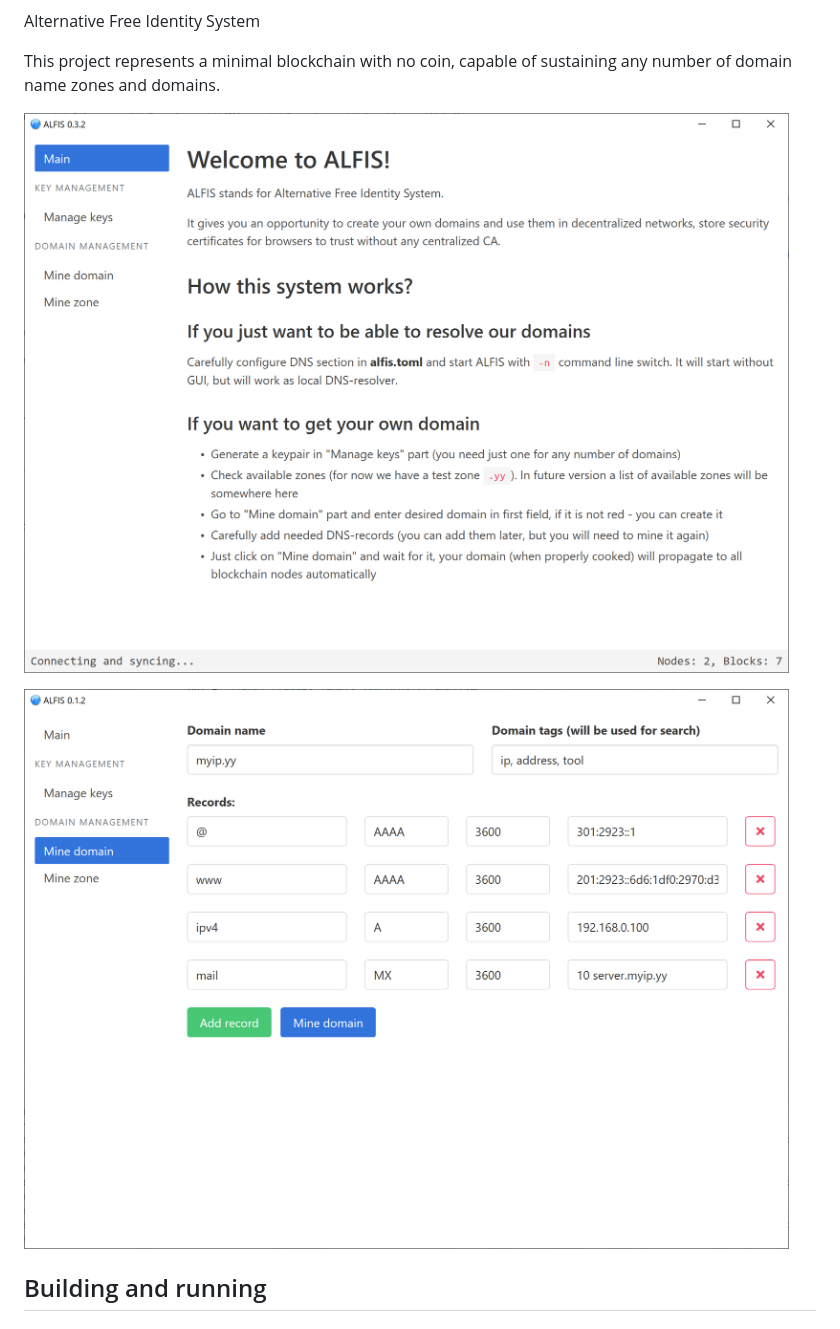
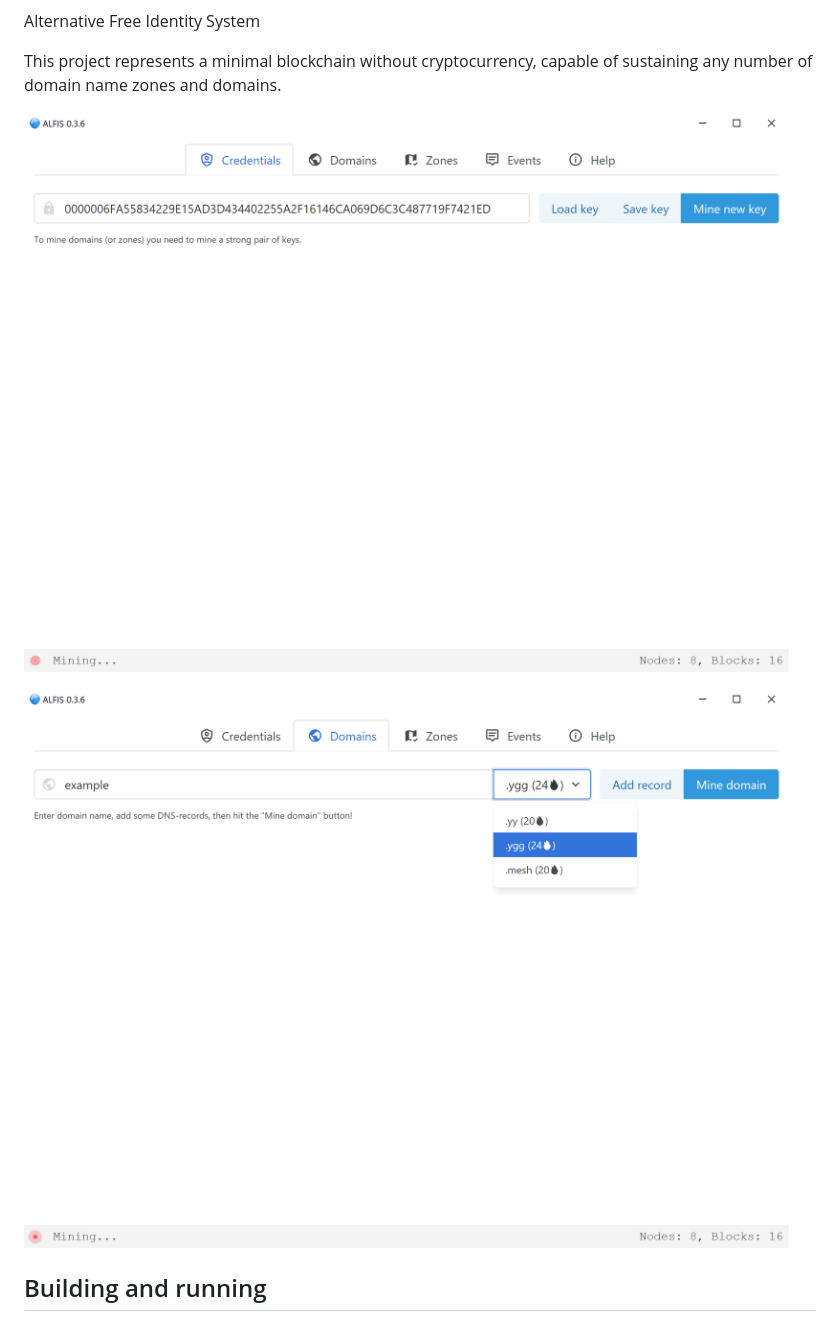
Before and after one commit to Revertron/Alfis, a Markdown page: README.md, the part around the change printed below. Drawn GitHub-style; pictures changed too: img/0WzaeA.png (deleted), img/PiSwDe.png (deleted), img/domains.png (added).

```diff
--- a/README.md
+++ b/README.md
@@ -5,11 +4,11 @@
 
 Alternative Free Identity System
 
-This project represents a minimal blockchain with no coin, capable of sustaining any number of domain name zones and domains.
+This project represents a minimal blockchain without cryptocurrency, capable of sustaining any number of domain name zones and domains.
 
-![Screenshot](img/PiSwDe.png)
+![Screenshot](img/keys.png)
 
-![Screenshot](img/0WzaeA.png)
+![Screenshot](img/domains.png)
 
 
 ## Building and running
```
Also changed, not shown: other parts of README.md (+0 -1 lines).
